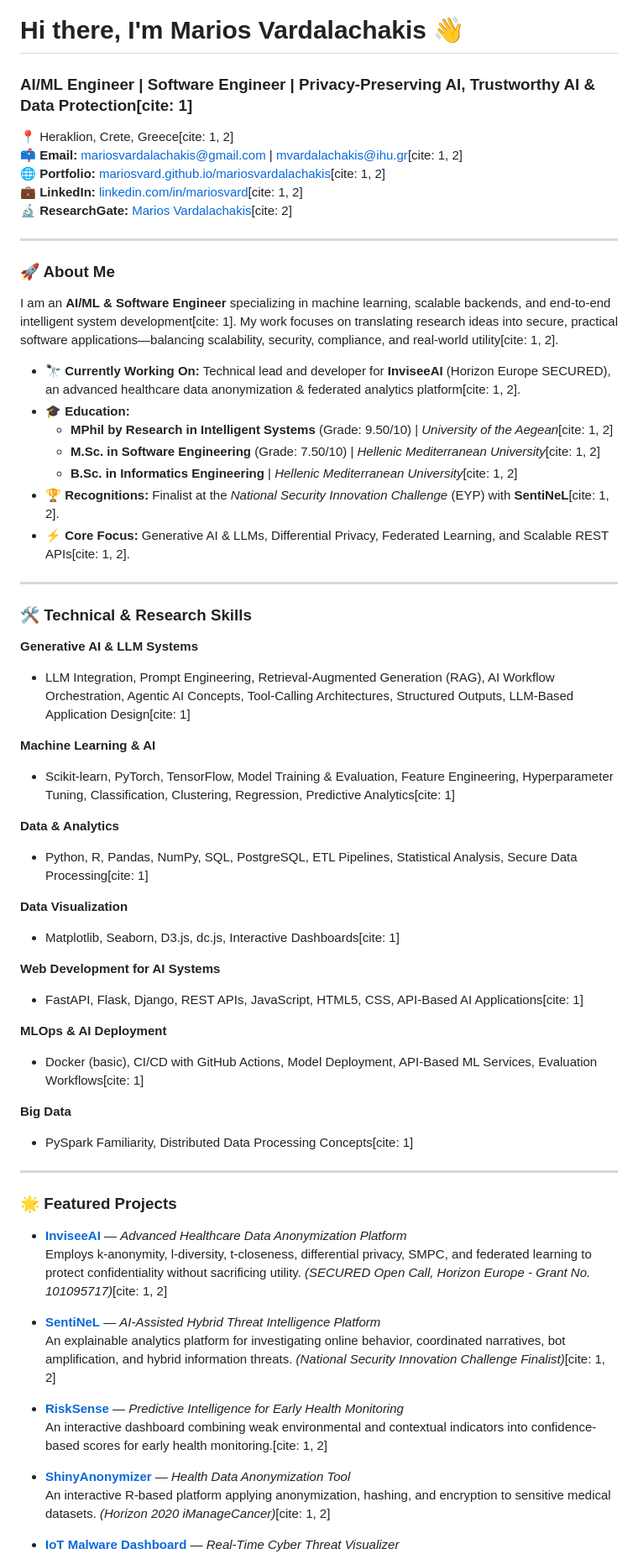
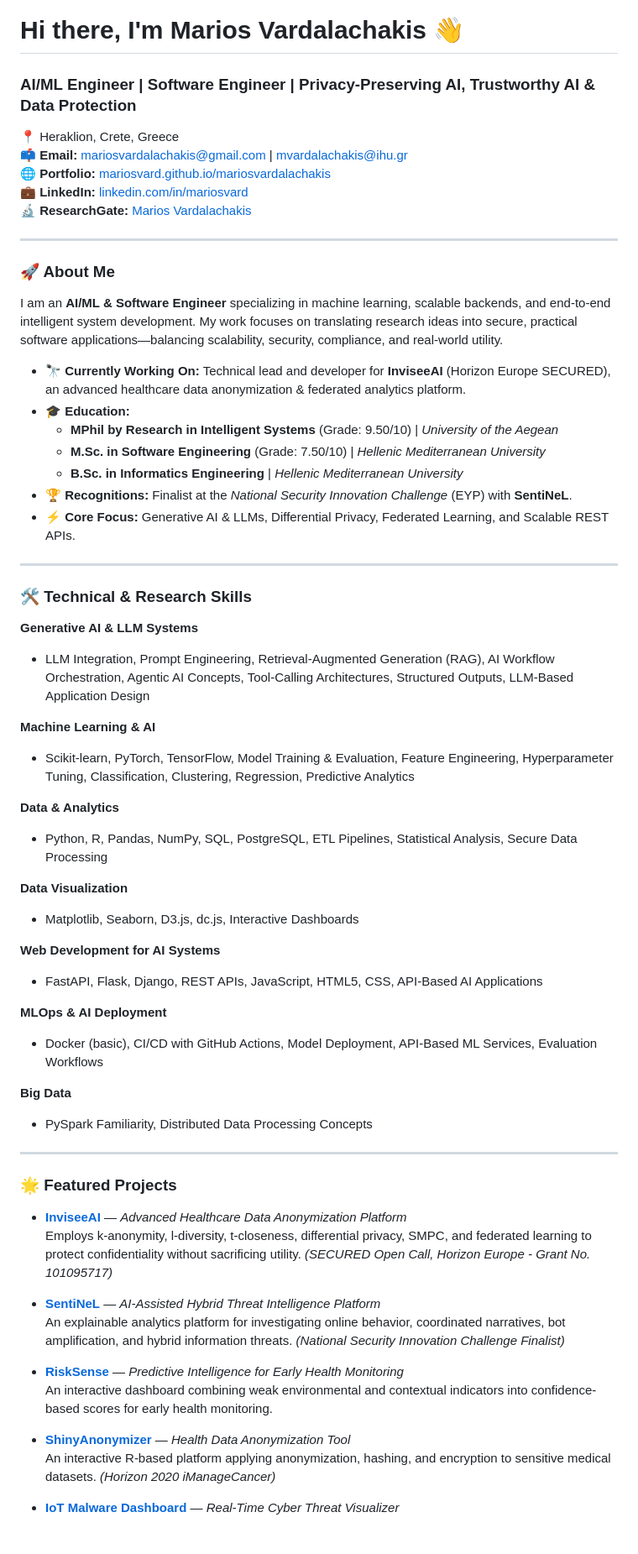
Before and after one commit to mariosvard/mariosvard, a Markdown page: README.md, the part around one of its changes. Shown at 84% size. Rendered like a GitHub page; blank space fills up the shorter version.

Commit message:
Revise README for clarity and updated details
Updated personal information and project descriptions in README.

```diff
--- a/README.md
+++ b/README.md
@@ -1,64 +1,64 @@
 # Hi there, I'm Marios Vardalachakis 👋
-### AI/ML Engineer | Software Engineer | Privacy-Preserving AI, Trustworthy AI & Data Protection[cite: 1]
+### AI/ML Engineer | Software Engineer | Privacy-Preserving AI, Trustworthy AI & Data Protection
 
-📍 Heraklion, Crete, Greece[cite: 1, 2]
-📫 **Email:** [mariosvardalachakis@gmail.com](mailto:mariosvardalachakis@gmail.com) | [mvardalachakis@ihu.gr](mailto:mvardalachakis@ihu.gr)[cite: 1, 2]
-🌐 **Portfolio:** [mariosvard.github.io/mariosvardalachakis](https://mariosvard.github.io/mariosvardalachakis)[cite: 1, 2]
-💼 **LinkedIn:** [linkedin.com/in/mariosvard](https://linkedin.com/in/mariosvard)[cite: 1, 2]
-🔬 **ResearchGate:** [Marios Vardalachakis](https://www.researchgate.net/profile/Marios-Vardalachakis)[cite: 2]
+📍 Heraklion, Crete, Greece
+📫 **Email:** [mariosvardalachakis@gmail.com](mailto:mariosvardalachakis@gmail.com) | [mvardalachakis@ihu.gr](mailto:mvardalachakis@ihu.gr)
+🌐 **Portfolio:** [mariosvard.github.io/mariosvardalachakis](https://mariosvard.github.io/mariosvardalachakis)
+💼 **LinkedIn:** [linkedin.com/in/mariosvard](https://linkedin.com/in/mariosvard)
+🔬 **ResearchGate:** [Marios Vardalachakis](https://www.researchgate.net/profile/Marios-Vardalachakis)
 
 ---
 
 ### 🚀 About Me
-I am an **AI/ML & Software Engineer** specializing in machine learning, scalable backends, and end-to-end intelligent system development[cite: 1]. My work focuses on translating research ideas into secure, practical software applications—balancing scalability, security, compliance, and real-world utility[cite: 1, 2].
+I am an **AI/ML & Software Engineer** specializing in machine learning, scalable backends, and end-to-end intelligent system development. My work focuses on translating research ideas into secure, practical software applications—balancing scalability, security, compliance, and real-world utility.
 
-- 🔭 **Currently Working On:** Technical lead and developer for **InviseeAI** (Horizon Europe SECURED), an advanced healthcare data anonymization & federated analytics platform[cite: 1, 2].
+- 🔭 **Currently Working On:** Technical lead and developer for **InviseeAI** (Horizon Europe SECURED), an advanced healthcare data anonymization & federated analytics platform.
 - 🎓 **Education:**
-  - **MPhil by Research in Intelligent Systems** (Grade: 9.50/10) | *University of the Aegean*[cite: 1, 2]
-  - **M.Sc. in Software Engineering** (Grade: 7.50/10) | *Hellenic Mediterranean University*[cite: 1, 2]
-  - **B.Sc. in Informatics Engineering** | *Hellenic Mediterranean University*[cite: 1, 2]
-- 🏆 **Recognitions:** Finalist at the *National Security Innovation Challenge* (EYP) with **SentiNeL**[cite: 1, 2].
-- ⚡ **Core Focus:** Generative AI & LLMs, Differential Privacy, Federated Learning, and Scalable REST APIs[cite: 1, 2].
+  - **MPhil by Research in Intelligent Systems** (Grade: 9.50/10) | *University of the Aegean*
+  - **M.Sc. in Software Engineering** (Grade: 7.50/10) | *Hellenic Mediterranean University*
+  - **B.Sc. in Informatics Engineering** | *Hellenic Mediterranean University*
+- 🏆 **Recognitions:** Finalist at the *National Security Innovation Challenge* (EYP) with **SentiNeL**.
+- ⚡ **Core Focus:** Generative AI & LLMs, Differential Privacy, Federated Learning, and Scalable REST APIs.
 
 ---
 
 ### 🛠️ Technical & Research Skills
 
 **Generative AI & LLM Systems**
-- LLM Integration, Prompt Engineering, Retrieval-Augmented Generation (RAG), AI Workflow Orchestration, Agentic AI Concepts, Tool-Calling Architectures, Structured Outputs, LLM-Based Application Design[cite: 1]
+- LLM Integration, Prompt Engineering, Retrieval-Augmented Generation (RAG), AI Workflow Orchestration, Agentic AI Concepts, Tool-Calling Architectures, Structured Outputs, LLM-Based Application Design
 
 **Machine Learning & AI**
-- Scikit-learn, PyTorch, TensorFlow, Model Training & Evaluation, Feature Engineering, Hyperparameter Tuning, Classification, Clustering, Regression, Predictive Analytics[cite: 1]
+- Scikit-learn, PyTorch, TensorFlow, Model Training & Evaluation, Feature Engineering, Hyperparameter Tuning, Classification, Clustering, Regression, Predictive Analytics
 
 **Data & Analytics**
-- Python, R, Pandas, NumPy, SQL, PostgreSQL, ETL Pipelines, Statistical Analysis, Secure Data Processing[cite: 1]
+- Python, R, Pandas, NumPy, SQL, PostgreSQL, ETL Pipelines, Statistical Analysis, Secure Data Processing
 
 **Data Visualization**
-- Matplotlib, Seaborn, D3.js, dc.js, Interactive Dashboards[cite: 1]
+- Matplotlib, Seaborn, D3.js, dc.js, Interactive Dashboards
 
 **Web Development for AI Systems**
-- FastAPI, Flask, Django, REST APIs, JavaScript, HTML5, CSS, API-Based AI Applications[cite: 1]
+- FastAPI, Flask, Django, REST APIs, JavaScript, HTML5, CSS, API-Based AI Applications
 
 **MLOps & AI Deployment**
-- Docker (basic), CI/CD with GitHub Actions, Model Deployment, API-Based ML Services, Evaluation Workflows[cite: 1]
+- Docker (basic), CI/CD with GitHub Actions, Model Deployment, API-Based ML Services, Evaluation Workflows
 
 **Big Data**
-- PySpark Familiarity, Distributed Data Processing Concepts[cite: 1]
+- PySpark Familiarity, Distributed Data Processing Concepts
 
 ---
 
 ### 🌟 Featured Projects
 
 * **[InviseeAI](https://github.com/mariosggg/InviseeAi)** — *Advanced Healthcare Data Anonymization Platform*
-  Employs k-anonymity, l-diversity, t-closeness, differential privacy, SMPC, and federated learning to protect confidentiality without sacrificing utility. *(SECURED Open Call, Horizon Europe - Grant No. 101095717)*[cite: 1, 2]
+  Employs k-anonymity, l-diversity, t-closeness, differential privacy, SMPC, and federated learning to protect confidentiality without sacrificing utility. *(SECURED Open Call, Horizon Europe - Grant No. 101095717)*
 
 * **[SentiNeL](https://github.com/mariosvard/Sentinel-AI-Assisted-Hybrid-Threat-Intelligence-Platform)** — *AI-Assisted Hybrid Threat Intelligence Platform*
-  An explainable analytics platform for investigating online behavior, coordinated narratives, bot amplification, and hybrid information threats. *(National Security Innovation Challenge Finalist)*[cite: 1, 2]
+  An explainable analytics platform for investigating online behavior, coordinated narratives, bot amplification, and hybrid information threats. *(National Security Innovation Challenge Finalist)*
 
 * **[RiskSense](https://github.com/mariosvard/RiskSence)** — *Predictive Intelligence for Early Health Monitoring*
-  An interactive dashboard combining weak environmental and contextual indicators into confidence-based scores for early health monitoring.[cite: 1, 2]
+  An interactive dashboard combining weak environmental and contextual indicators into confidence-based scores for early health monitoring.
 
 * **[ShinyAnonymizer](https://github.com/mariosggg/ShinyAnonymizer)** — *Health Data Anonymization Tool*
-  An interactive R-based platform applying anonymization, hashing, and encryption to sensitive medical datasets. *(Horizon 2020 iManageCancer)*[cite: 1, 2]
+  An interactive R-based platform applying anonymization, hashing, and encryption to sensitive medical datasets. *(Horizon 2020 iManageCancer)*
 
 * **[IoT Malware Dashboard](https://github.com/mariosggg/IotMalwareDashboard)** — *Real-Time Cyber Threat Visualizer*
```
Also changed, not shown: other parts of README.md (+6 -6 lines).
